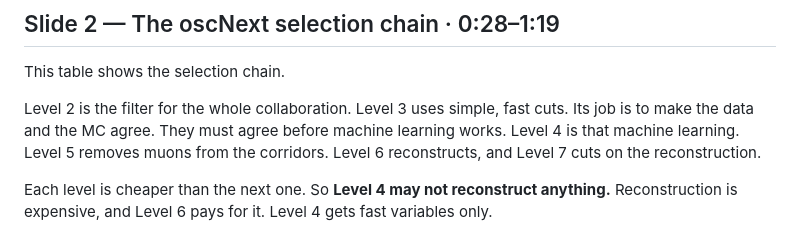
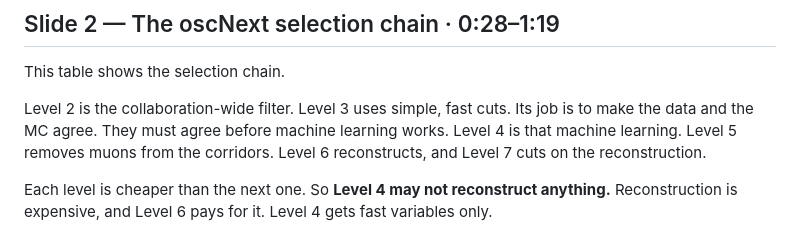
Before and after one commit to KorayGokceler/osncnextl4, a Markdown page: presentation/SCRIPT.md, the part around the change. GitHub-like rendering.

Commit message:
presentation: say "collaboration-wide" on slide 2
Shorter than "the filter for the whole collaboration", and it is the phrase the
reference document itself uses ("the collaboration-wide SRT cleaning", p.26),
so it matches the language the audience already knows.

Co-Authored-By: Claude Opus 5 <noreply@anthropic.com>
Claude-Session: https://claude.ai/code/session_01GwiWtXb9xEM3Xs3PHgdYzP

```diff
--- a/presentation/SCRIPT.md
+++ b/presentation/SCRIPT.md
@@ -47,11 +47,10 @@ mean that document.  I did not process pass2 myself.
 
 This table shows the selection chain.
 
-Level 2 is the filter for the whole collaboration.  Level 3 uses simple, fast
-cuts.  Its job is to make the data and the MC agree.  They must agree before
-machine learning works.  Level 4 is that machine learning.  Level 5 removes
-muons from the corridors.  Level 6 reconstructs, and Level 7 cuts on the
-reconstruction.
+Level 2 is the collaboration-wide filter.  Level 3 uses simple, fast cuts.  Its
+job is to make the data and the MC agree.  They must agree before machine
+learning works.  Level 4 is that machine learning.  Level 5 removes muons from
+the corridors.  Level 6 reconstructs, and Level 7 cuts on the reconstruction.
 
 Each level is cheaper than the next one.  So **Level 4 may not reconstruct
 anything.**  Reconstruction is expensive, and Level 6 pays for it.  Level 4 gets
```
